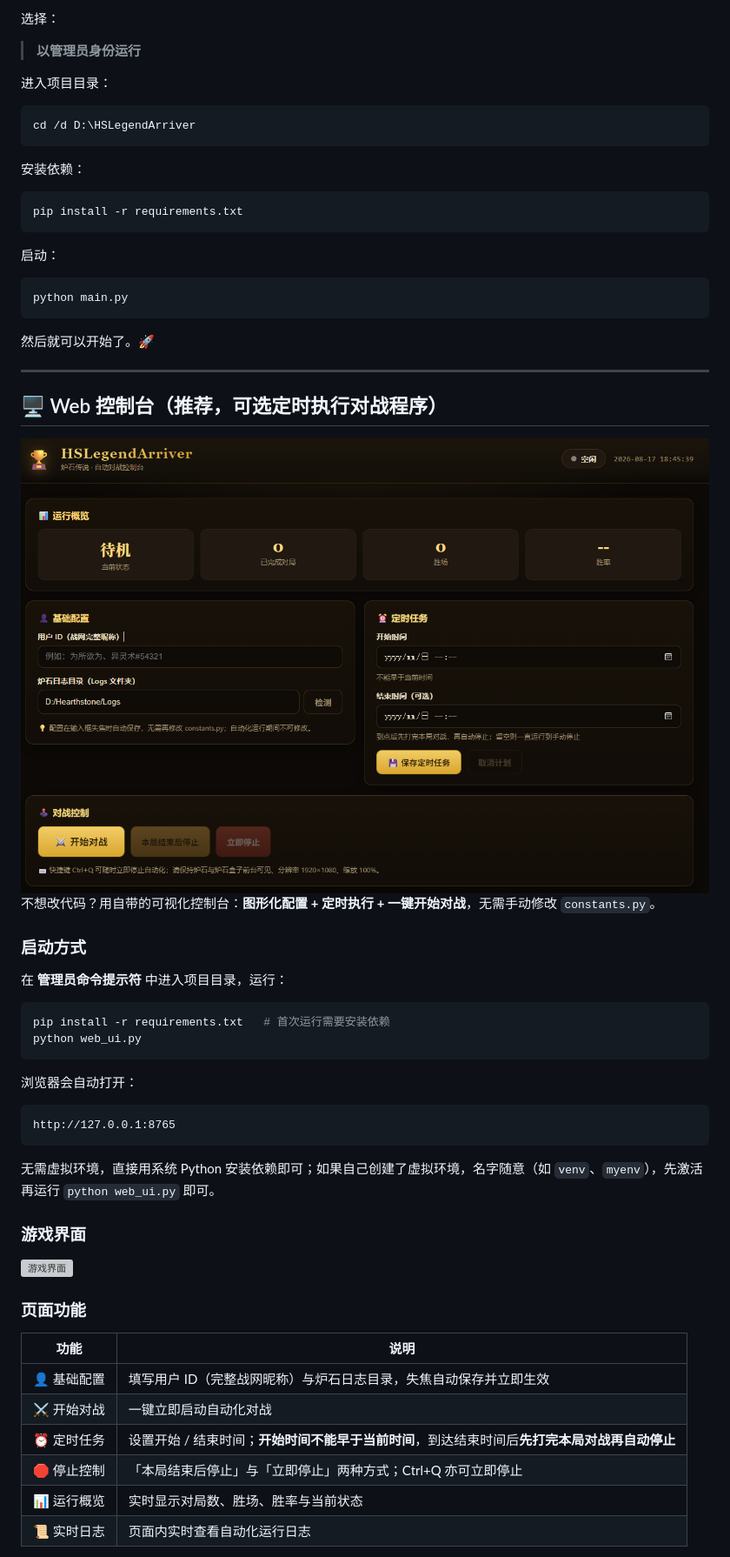
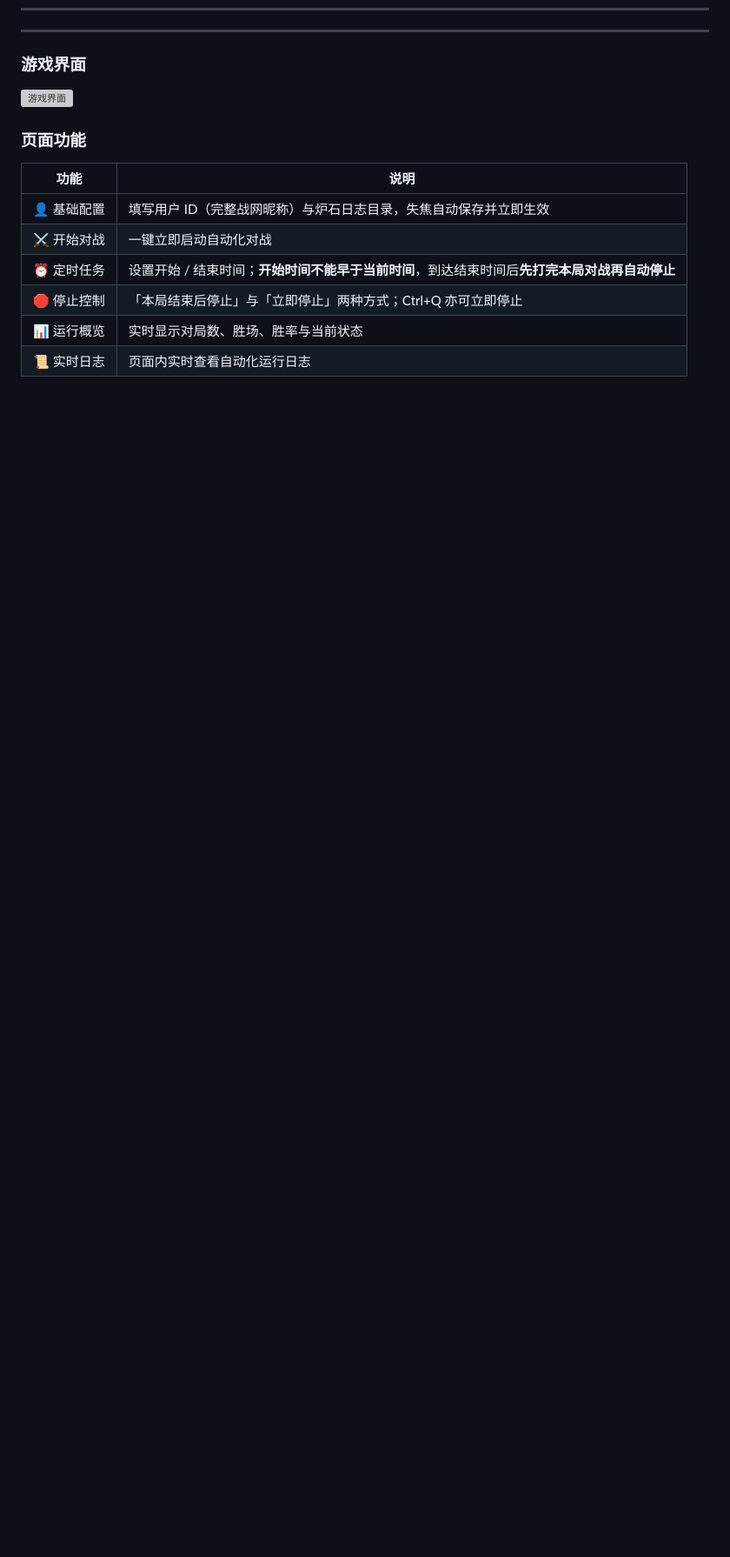
Before and after one commit to Donald-Yip/HearthstoneLegendArriver, a Markdown page: README.md, the part around one of its changes. Shown at 87% size. GitHub-like rendering; blank space fills up the shorter version; grey boxes are pictures that could not be loaded.

````diff
--- a/README.md
+++ b/README.md
@@ -128,50 +85,4 @@ YOUR_NAME = "为所欲为、异灵术#54321"
-选择：
-
-> **以管理员身份运行**
-
-进入项目目录：
-
-```bash
-cd /d D:\HSLegendArriver
-```
-
-安装依赖：
-
-```bash
-pip install -r requirements.txt
-```
-
-
-启动：
-
-```bash
-python main.py
-```
-
-然后就可以开始了。🚀
-
 ---
-
-## 🖥️ Web 控制台（推荐，可选定时执行对战程序）
-![前端界面](docs/web.png)
-不想改代码？用自带的可视化控制台：**图形化配置 + 定时执行 + 一键开始对战**，无需手动修改 `constants.py`。
-
-### 启动方式
-
-在 **管理员命令提示符** 中进入项目目录，运行：
-
-```bash
-pip install -r requirements.txt   # 首次运行需要安装依赖
-python web_ui.py
-```
-
-浏览器会自动打开：
-
-```text
-http://127.0.0.1:8765
-```
-
-无需虚拟环境，直接用系统 Python 安装依赖即可；如果自己创建了虚拟环境，名字随意（如 `venv`、`myenv`），先激活再运行 `python web_ui.py` 即可。
 ### 游戏界面
 ![游戏界面](docs/game.png)
 ### 页面功能
````
Also changed, not shown: other parts of README.md (+7 -51 lines).
